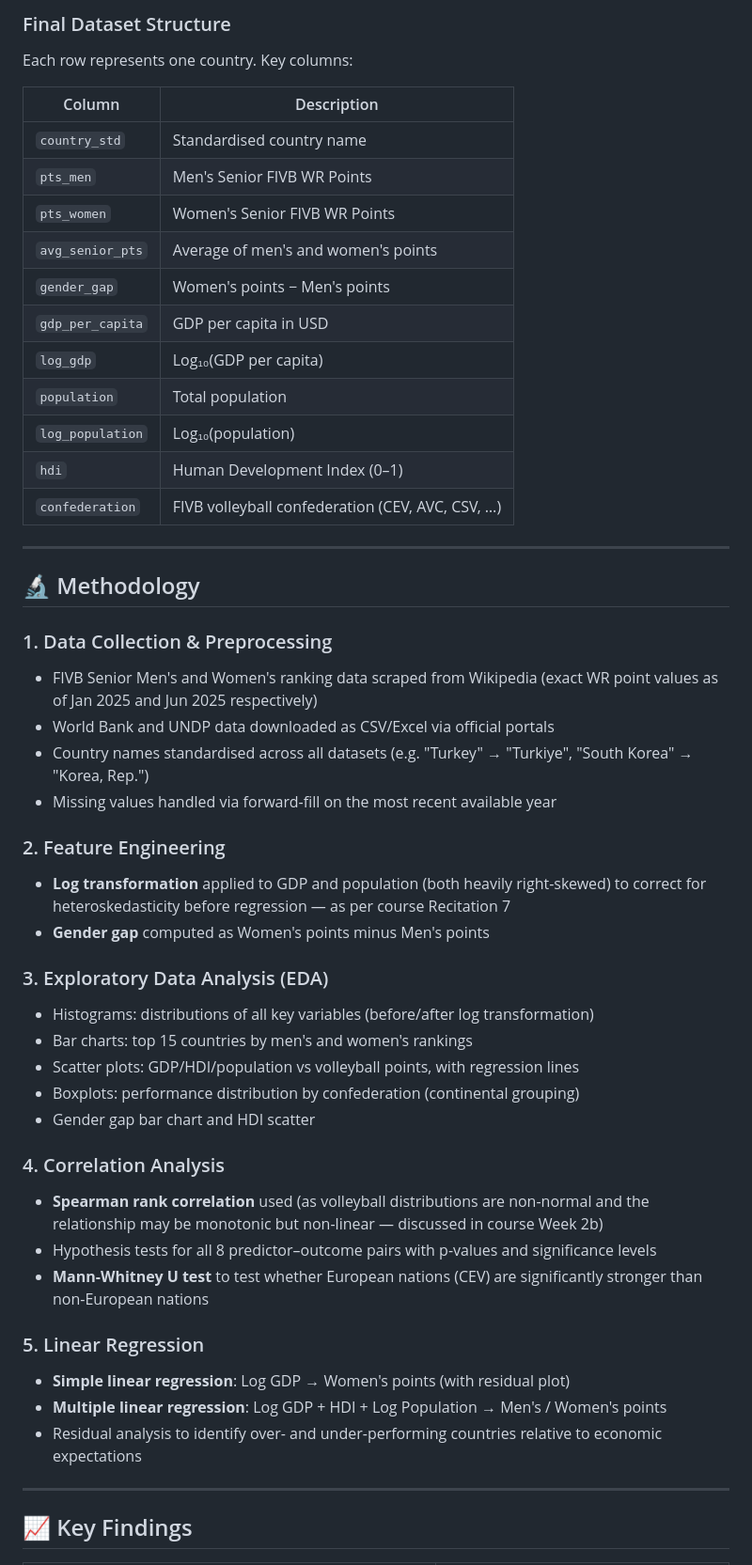
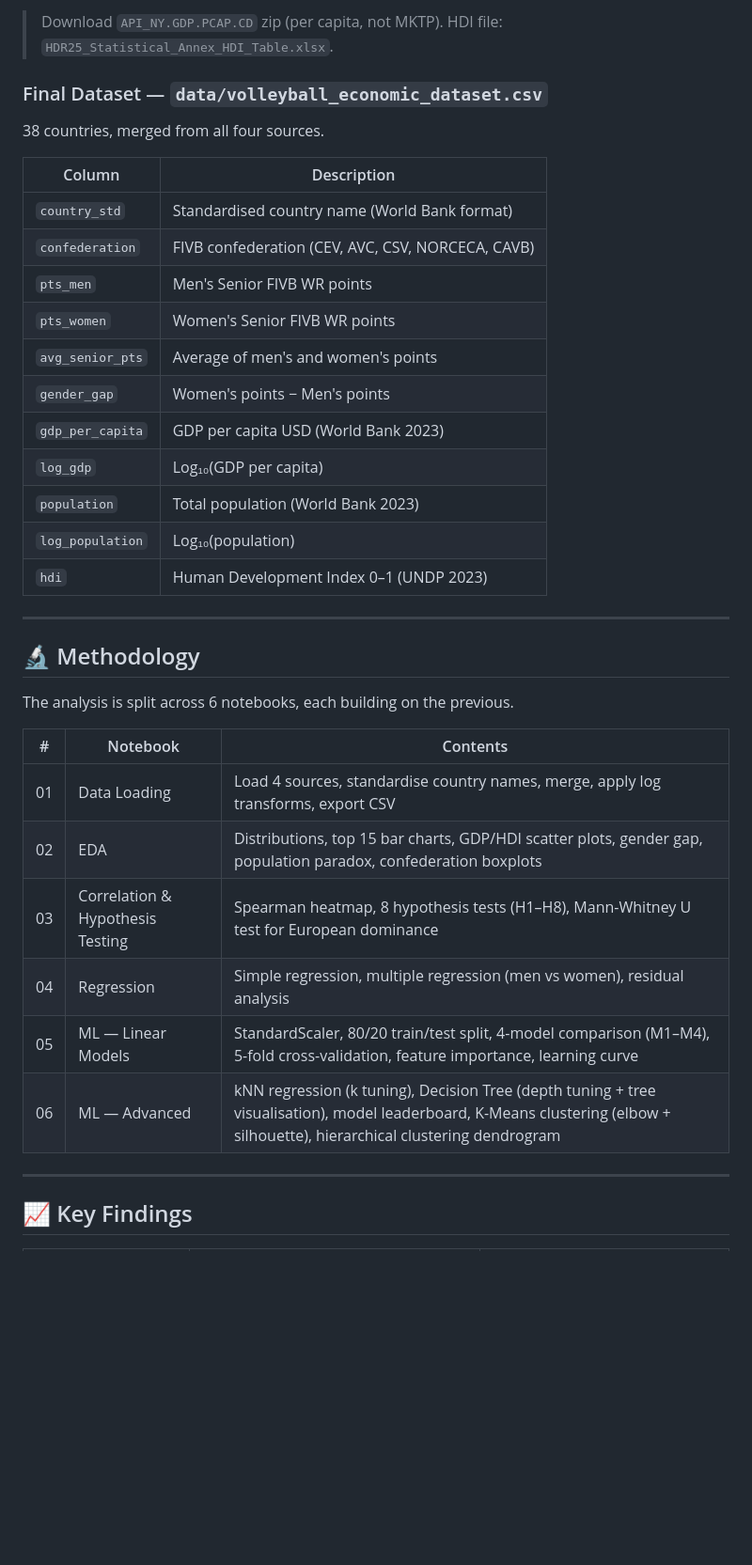
Before and after one commit to eypulla/DSA210-TermProject, a Markdown page: README.md, the part around one of its changes. Shown at 94% size. GitHub-like rendering; blank space fills up the shorter version.

```diff
--- a/README.md
+++ b/README.md
@@ -60,51 +69,38 @@ DSA210-Volleyball-Project/
 
-### Final Dataset Structure
-Each row represents one country. Key columns:
+> Download `API_NY.GDP.PCAP.CD` zip (per capita, not MKTP). HDI file: `HDR25_Statistical_Annex_HDI_Table.xlsx`.
+
+### Final Dataset — `data/volleyball_economic_dataset.csv`
+
+38 countries, merged from all four sources.
 
 | Column | Description |
 |--------|-------------|
-| `country_std` | Standardised country name |
-| `pts_men` | Men's Senior FIVB WR Points |
-| `pts_women` | Women's Senior FIVB WR Points |
+| `country_std` | Standardised country name (World Bank format) |
+| `confederation` | FIVB confederation (CEV, AVC, CSV, NORCECA, CAVB) |
+| `pts_men` | Men's Senior FIVB WR points |
+| `pts_women` | Women's Senior FIVB WR points |
 | `avg_senior_pts` | Average of men's and women's points |
 | `gender_gap` | Women's points − Men's points |
-| `gdp_per_capita` | GDP per capita in USD |
+| `gdp_per_capita` | GDP per capita USD (World Bank 2023) |
 | `log_gdp` | Log₁₀(GDP per capita) |
-| `population` | Total population |
+| `population` | Total population (World Bank 2023) |
 | `log_population` | Log₁₀(population) |
-| `hdi` | Human Development Index (0–1) |
-| `confederation` | FIVB volleyball confederation (CEV, AVC, CSV, …) |
+| `hdi` | Human Development Index 0–1 (UNDP 2023) |
 
 ---
 
 ## 🔬 Methodology
 
-### 1. Data Collection & Preprocessing
-- FIVB Senior Men's and Women's ranking data scraped from Wikipedia (exact WR point values as of Jan 2025 and Jun 2025 respectively)
-- World Bank and UNDP data downloaded as CSV/Excel via official portals
-- Country names standardised across all datasets (e.g. "Turkey" → "Turkiye", "South Korea" → "Korea, Rep.")
-- Missing values handled via forward-fill on the most recent available year
+The analysis is split across 6 notebooks, each building on the previous.
 
-### 2. Feature Engineering
-- **Log transformation** applied to GDP and population (both heavily right-skewed) to correct for heteroskedasticity before regression — as per course Recitation 7
-- **Gender gap** computed as Women's points minus Men's points
-
-### 3. Exploratory Data Analysis (EDA)
-- Histograms: distributions of all key variables (before/after log transformation)
-- Bar charts: top 15 countries by men's and women's rankings
-- Scatter plots: GDP/HDI/population vs volleyball points, with regression lines
-- Boxplots: performance distribution by confederation (continental grouping)
-- Gender gap bar chart and HDI scatter
-
-### 4. Correlation Analysis
-- **Spearman rank correlation** used (as volleyball distributions are non-normal and the relationship may be monotonic but non-linear — discussed in course Week 2b)
-- Hypothesis tests for all 8 predictor–outcome pairs with p-values and significance levels
-- **Mann-Whitney U test** to test whether European nations (CEV) are significantly stronger than non-European nations
-
-### 5. Linear Regression
-- **Simple linear regression**: Log GDP → Women's points (with residual plot)
-- **Multiple linear regression**: Log GDP + HDI + Log Population → Men's / Women's points
-- Residual analysis to identify over- and under-performing countries relative to economic expectations
+| # | Notebook | Contents |
+|---|----------|----------|
+| 01 | Data Loading | Load 4 sources, standardise country names, merge, apply log transforms, export CSV |
+| 02 | EDA | Distributions, top 15 bar charts, GDP/HDI scatter plots, gender gap, population paradox, confederation boxplots |
+| 03 | Correlation & Hypothesis Testing | Spearman heatmap, 8 hypothesis tests (H1–H8), Mann-Whitney U test for European dominance |
+| 04 | Regression | Simple regression, multiple regression (men vs women), residual analysis |
+| 05 | ML — Linear Models | StandardScaler, 80/20 train/test split, 4-model comparison (M1–M4), 5-fold cross-validation, feature importance, learning curve |
+| 06 | ML — Advanced | kNN regression (k tuning), Decision Tree (depth tuning + tree visualisation), model leaderboard, K-Means clustering (elbow + silhouette), hierarchical clustering dendrogram |
 
 ---
 
```
Also changed, not shown: other parts of README.md (+68 -103 lines).
